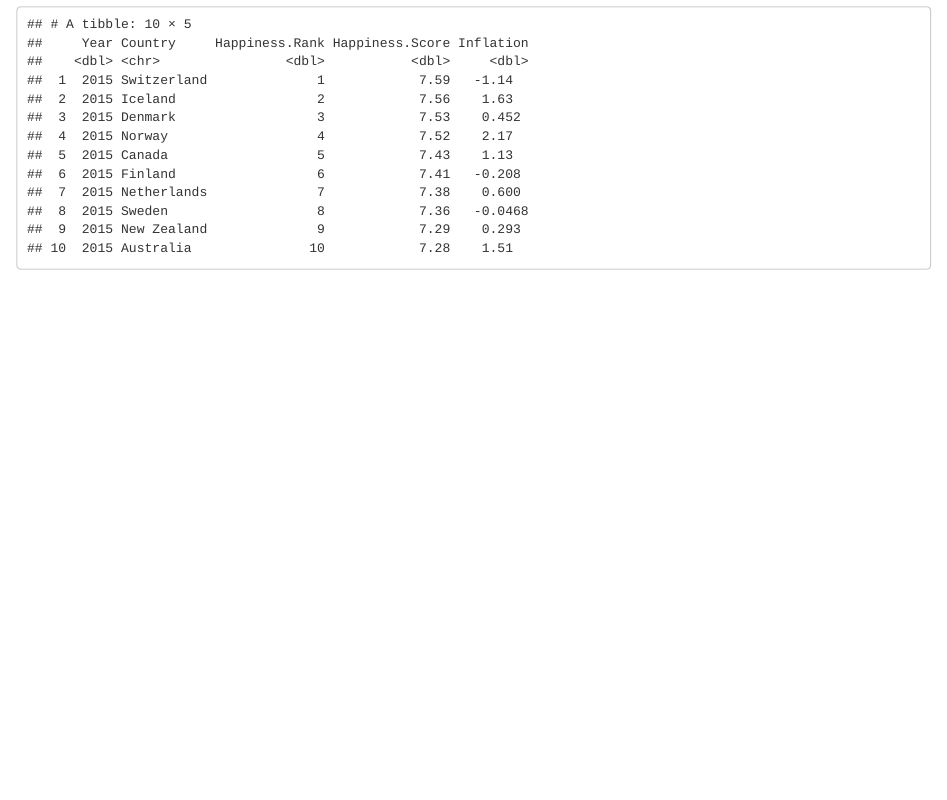
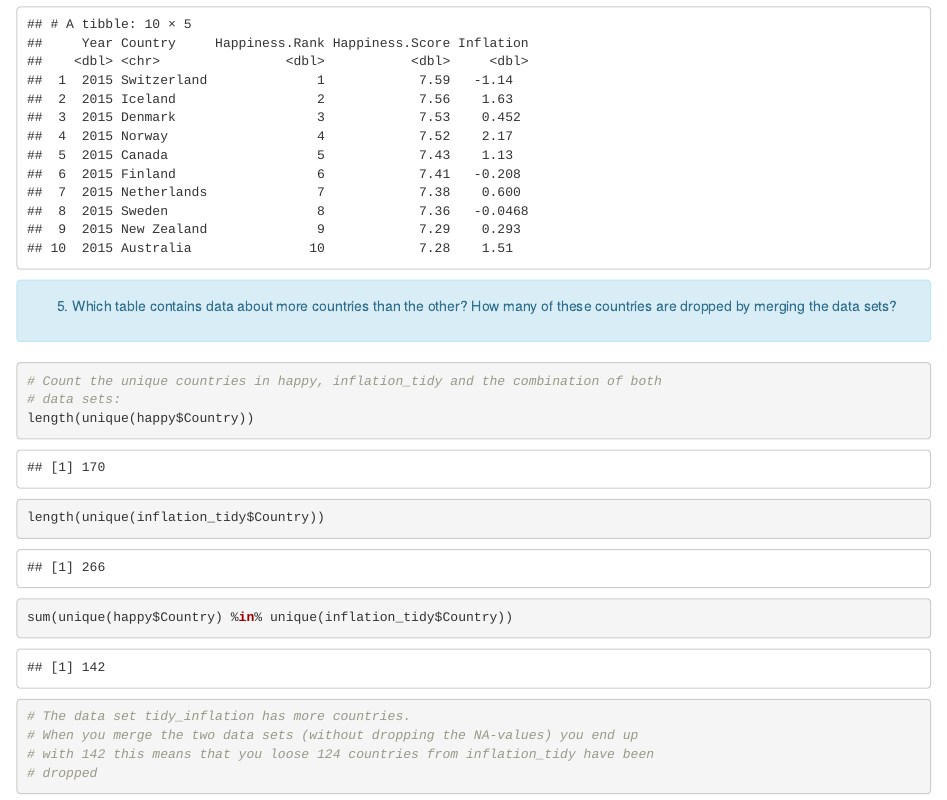
Before and after one commit to NilsGrossepieper/Grossepieper_Nils_Assignment02, an R Markdown document (Grossepieper_Nils_Assignment02.Rmd): the page in a window 1100 px wide, from 4460 px down. Rendered offline with R 4.5, knitr and Pandoc, with nearby package versions.

Commit message:
I checked whether I have lost data through the merge. This is here the case.

````diff
--- a/Grossepieper_Nils_Assignment02.Rmd
+++ b/Grossepieper_Nils_Assignment02.Rmd
@@ -124,3 +124,22 @@ happy_inflation <- na.omit(happy_inflation)
 head(happy_inflation, 10)
 
 ```
+
+<div class="alert alert-block alert-info">
+(@) Which table contains data about more countries than the other? How many of these countries are dropped by merging the data sets?
+</div>
+
+```{r}
+
+# Count the unique countries in happy, inflation_tidy and the combination of both
+# data sets:
+length(unique(happy$Country))
+length(unique(inflation_tidy$Country))
+sum(unique(happy$Country) %in% unique(inflation_tidy$Country))
+
+# The data set tidy_inflation has more countries.
+# When you merge the two data sets (without dropping the NA-values) you end up
+# with 142 this means that you loose 124 countries from inflation_tidy have been
+# dropped
+
+```
````
